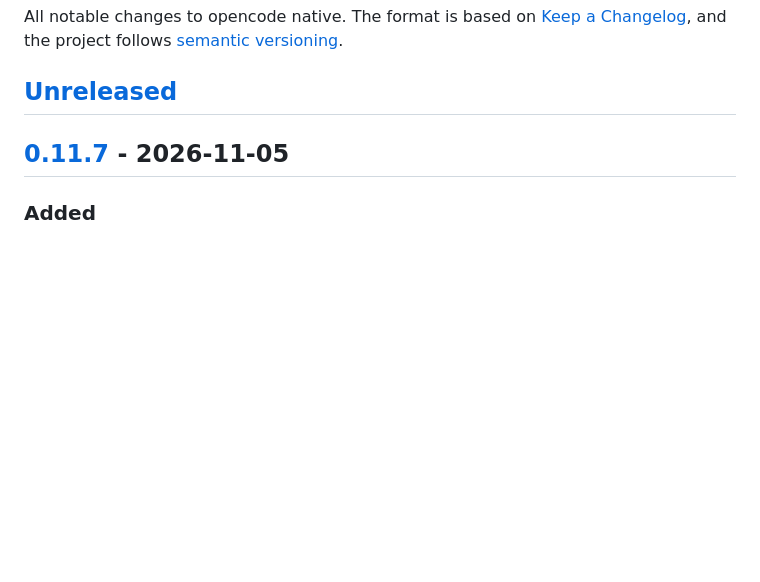
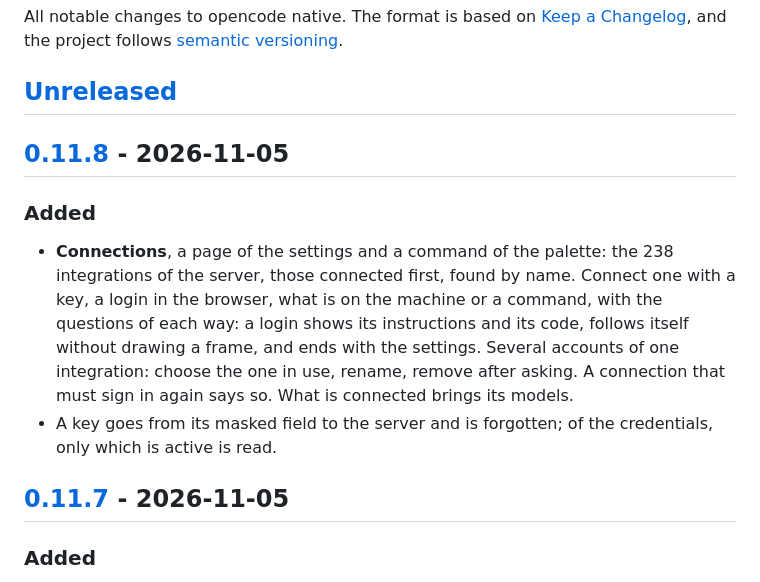
Before and after one commit to sachahjkl/opencode_native, a Markdown page: CHANGELOG.md, the part around one of its changes. Rendered like a GitHub page; blank space fills up the shorter version.

```diff
--- a/CHANGELOG.md
+++ b/CHANGELOG.md
@@ -4,6 +4,17 @@ All notable changes to opencode native. The format is based on [Keep a Changelog
 project follows [semantic versioning](https://semver.org).
 
 ## [Unreleased]
+
+## [0.11.8] - 2026-11-05
+
+### Added
+
+- **Connections**, a page of the settings and a command of the palette: the 238 integrations of the server, those connected first, found
+  by name. Connect one with a key, a login in the browser, what is on the machine or a command, with the questions of each way: a login
+  shows its instructions and its code, follows itself without drawing a frame, and ends with the settings. Several accounts of one
+  integration: choose the one in use, rename, remove after asking. A connection that must sign in again says so. What is connected
+  brings its models.
+- A key goes from its masked field to the server and is forgotten; of the credentials, only which is active is read.
 
 ## [0.11.7] - 2026-11-05
 
```
Also changed, not shown: other parts of CHANGELOG.md (+2 -1 lines), README.md (+2 -1 lines), docs/screenshots/updates.png, site/img/updates.png, 12 other files.
